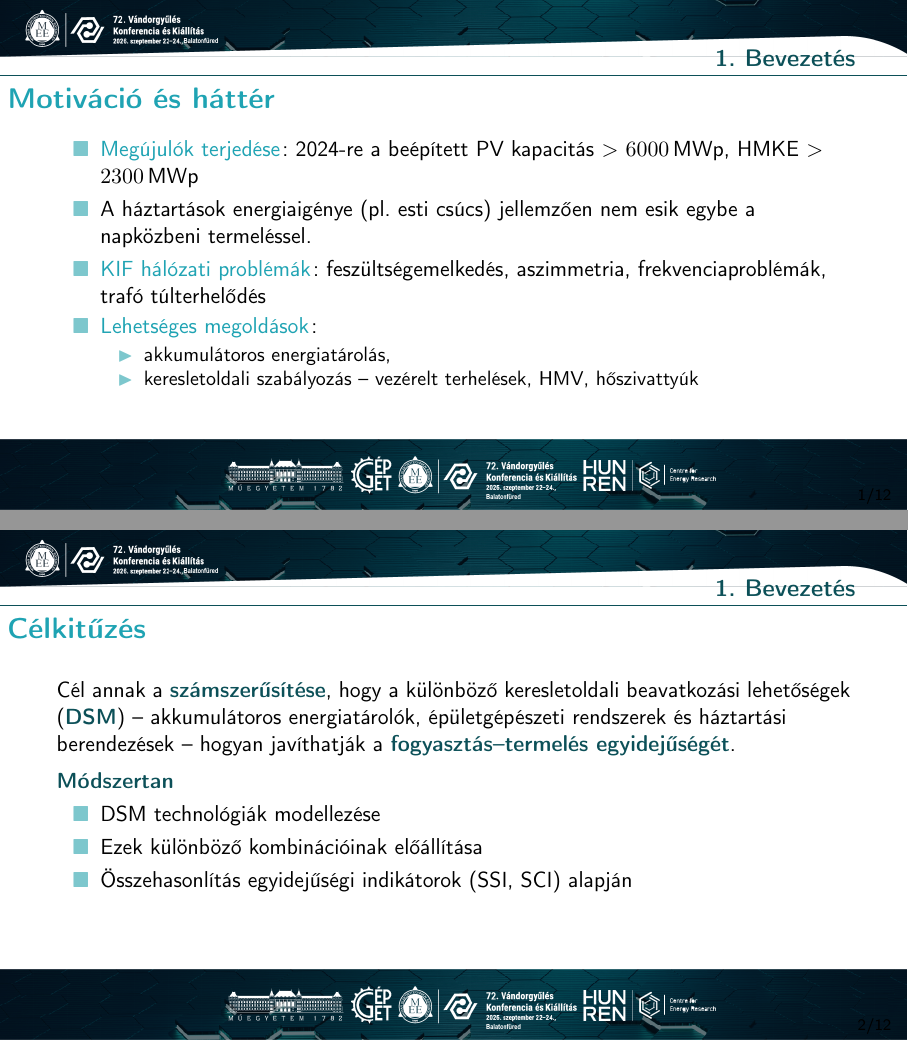
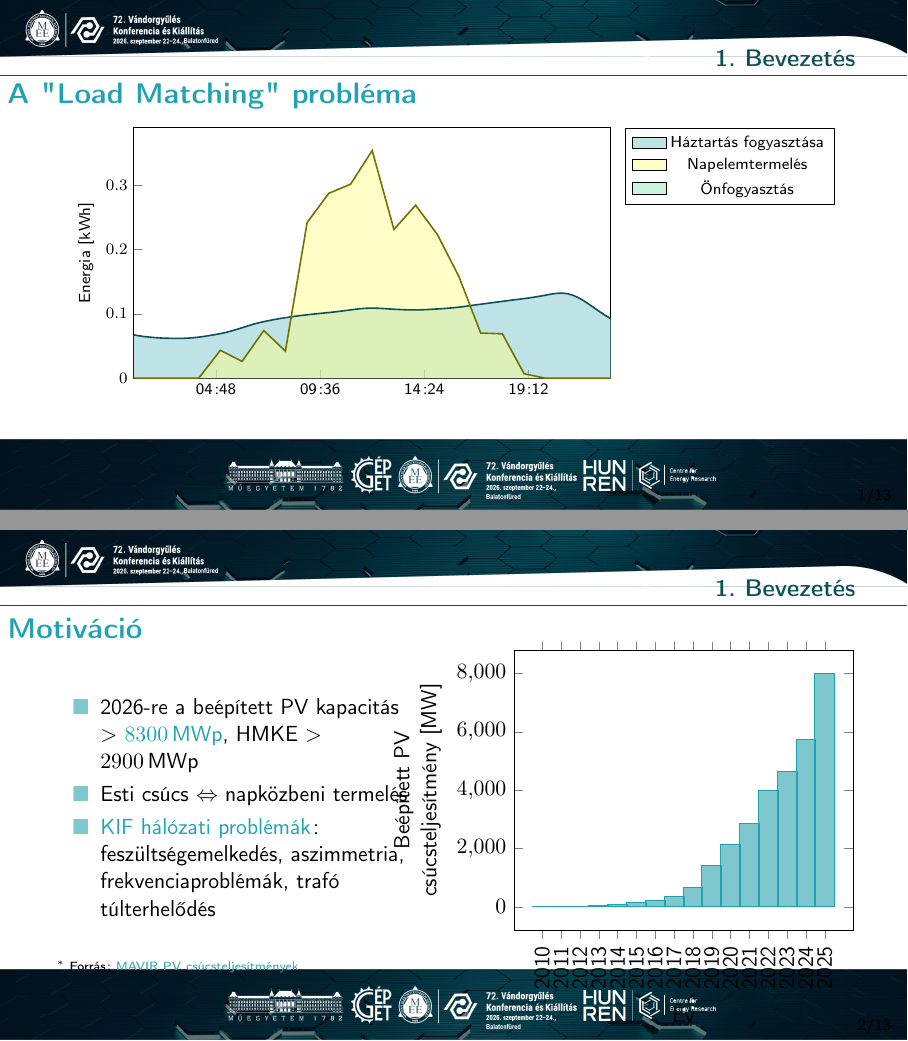
Before and after one commit to Lilol/MEE_Vandorgyules_2026, LaTeX slides (vandorgyules_prez.tex): pages 2 and 3 of 14 before the commit and pages 2 and 3 of 15 after it, joined at a grey line. Compiled offline with pdfLaTeX.

Commit message:
First 3 slides

```diff
--- a/vandorgyules_prez.tex
+++ b/vandorgyules_prez.tex
@@ -261,21 +261,100 @@ Konferencia és Kiállítás
 }
 
 \section{Bevezetés}
-\begin{frame}{Motiváció és háttér}
-\begin{itemize}
-    \item \gn{Megújulók terjedése}: 2024-re a beépített PV kapacitás $>$ \SI{6000}{MWp}, HMKE $>$ \SI{2300}{MWp}
-    \item A háztartások energiaigénye (pl.~esti csúcs) jellemzően nem esik egybe a napközbeni termeléssel.
-    \item \gn{KIF hálózati problémák}: feszültségemelkedés, aszimmetria, frekvenciaproblémák, trafó túlterhelődés
-    \item \gn{Lehetséges megoldások}:
-    \begin{itemize}
-        \item akkumulátoros energiatárolás,
-        \item keresletoldali szabályozás -- vezérelt terhelések, HMV, hőszivattyúk
-    \end{itemize}
-\end{itemize}
+\begin{frame}{A "Load Matching" probléma}
+\begin{center}
+\scriptsize
+\pgfplotstableread[col sep = comma]{data/profile.csv}\datatable
+\begin{tikzpicture}[remember picture]
+\begin{axis}[
+    width=0.95\columnwidth,
+	ymin=0,
+	enlarge x limits=-0.01,
+	xmin=2021-07-19 01:00,
+	xmax=2021-07-19 23:00,
+	date coordinates in=x,
+	%xlabel={2021-07-19},
+	ylabel={Energia [$\si{kWh}$]},
+	date ZERO=2021-07-19,
+	xticklabel=\hour:\minute,
+	height=6cm,
+    width=10cm,
+    xtick pos=left,
+	ytick pos=left,
+	scaled x ticks=false,
+	legend pos=outer north east,
+    legend columns=1
+]
+	    % x-axis baseline
+	\path[name path=axx] (axis cs:2021-07-19 00:00,0) -- (axis cs:2021-07-19 23:45,0);
+
+    % Household consumption (f)
+    \addplot [name path=f, thick, mediumblue2,forget plot]
+        table [x=Datetime,y=Residential, col sep=comma] {\datatable};
+
+    % PV production (pv)
+    \addplot [name path=pv, thick, yellow2,forget plot]
+        table [x=Datetime,y=PV_tmy, col sep=comma] {\datatable};
+
+    % Consumption area (blue fill)
+    \addplot[fill=lightblue, fill opacity=0.5]
+        fill between[of=f and axx];
+
+    % PV area (yellow fill)
+    \addplot[fill=yellow1, fill opacity=0.5]
+        fill between[of=pv and axx];
+
+    % Shared energy
+    \addplot[fill=lightgreen, fill opacity=0,forget plot]
+        fill between[of=pv and f];
+
+    \legend{Háztartás fogyasztása, Napelemtermelés};
+    % put this *before* \end{axis}
+    \addlegendimage{area legend, fill=lightgreen, draw=black};
+    \addlegendentry{Önfogyasztás};
+\end{axis}
+\end{tikzpicture}
+\end{center}
 \end{frame}
 
-\begin{frame}{Célkitűzés}
+\begin{frame}{Motiváció}
 
+\vspace{2em}
+\begin{minipage}{0.45\textwidth}
+\begin{itemize}
+    \item 2026-re a beépített PV kapacitás $>$ \gn{\SI{8300}{MWp}}, HMKE $>$ \SI{2900}{MWp}
+    \item Esti csúcs $\Leftrightarrow$ napközbeni termelés
+    \item \gn{KIF hálózati problémák}: feszültségemelkedés, aszimmetria, frekvenciaproblémák, trafó túlterhelődés
+\end{itemize}
+
+\vspace{1em}
+
+{\tiny $^*$ Forrás: \href{https://mavir.hu/documents/10258/245910190/PV+STATISZTIKA_HU_20230310_ig_v1.pdf/37b8bf5f-9e28-fb98-ee16-6a1d3f5cca58?t=1678787720615}{MAVIR PV csúcsteljesítmények}}
+\end{minipage}
+\hspace{1em}
+\begin{minipage}{0.45\textwidth}
+\hspace{-7ex}
+\pgfplotstableread[col sep = comma]{data/pv.txt}\datatable
+\begin{tikzpicture}
+\begin{axis}
+[
+            ybar,
+            width=1.2\columnwidth,
+            xlabel={Év},
+            xtick=data,
+		    xticklabels from table={\datatable}{Ev},
+		    ylabel style={align=center},
+		    ylabel={Beépített PV\\ csúcsteljesítmény [MW]},
+	        x tick label style={rotate=90,anchor=east}
+]
+\addplot [mediumblue,fill=lightblue]table [x expr=\coordindex, y={PV}] {\datatable};
+\end{axis}
+\end{tikzpicture}
+\end{minipage}
+\end{frame}
+
+
+\begin{frame}{Megoldási javaslatunk, a kutatás célja}
 Cél annak a \highlight{számszerűsítése}, hogy a különböző keresletoldali beavatkozási lehetőségek (\highlight{DSM}) -- akkumulátoros energiatárolók, épületgépészeti rendszerek és háztartási berendezések – hogyan javíthatják a \highlight{fogyasztás--termelés egyidejűségét}.
 
 \vspace{1ex}
```
Also changed, not shown: data/pv.txt (added, +17 -0 lines), vandorgyules_prez.tex (1 more changed lines), 1 other file.
